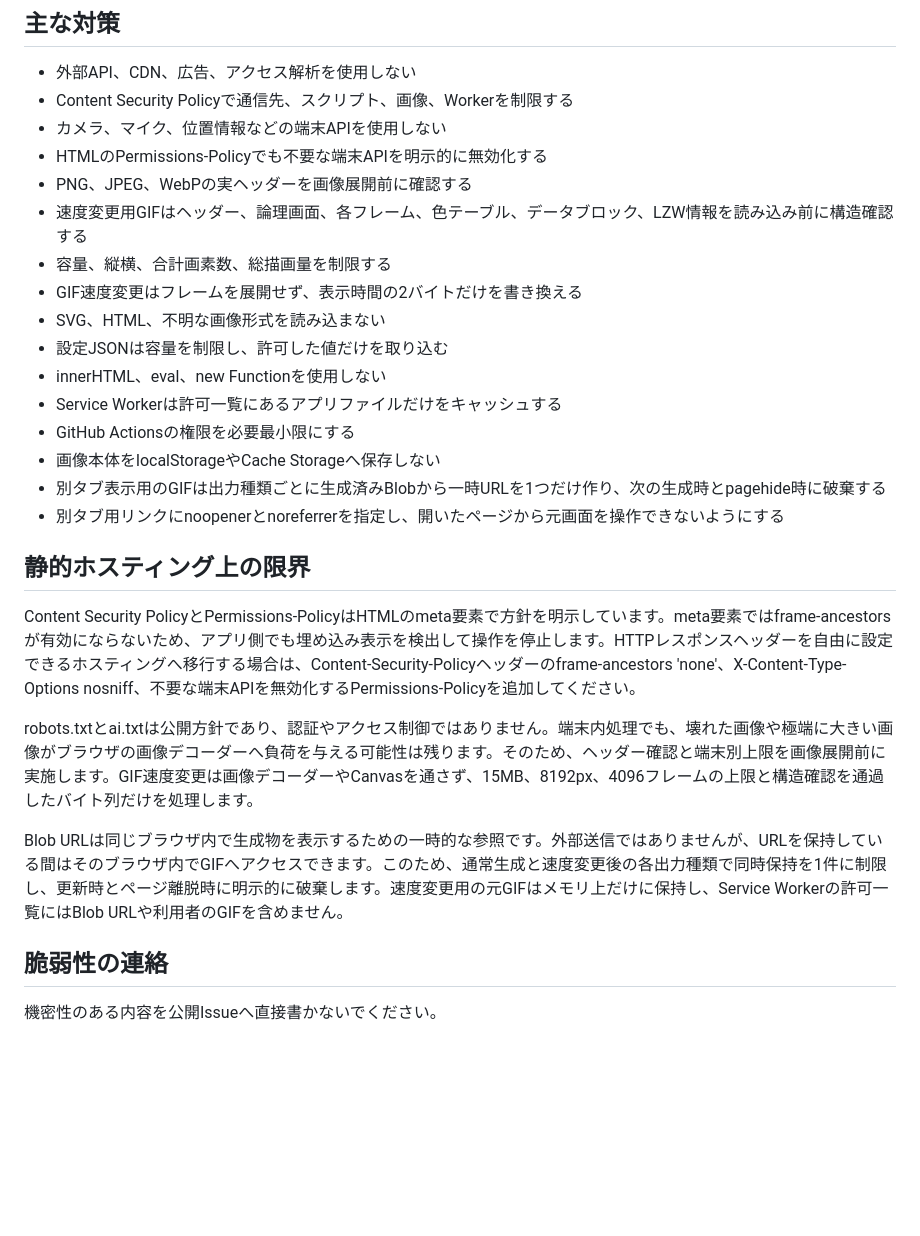
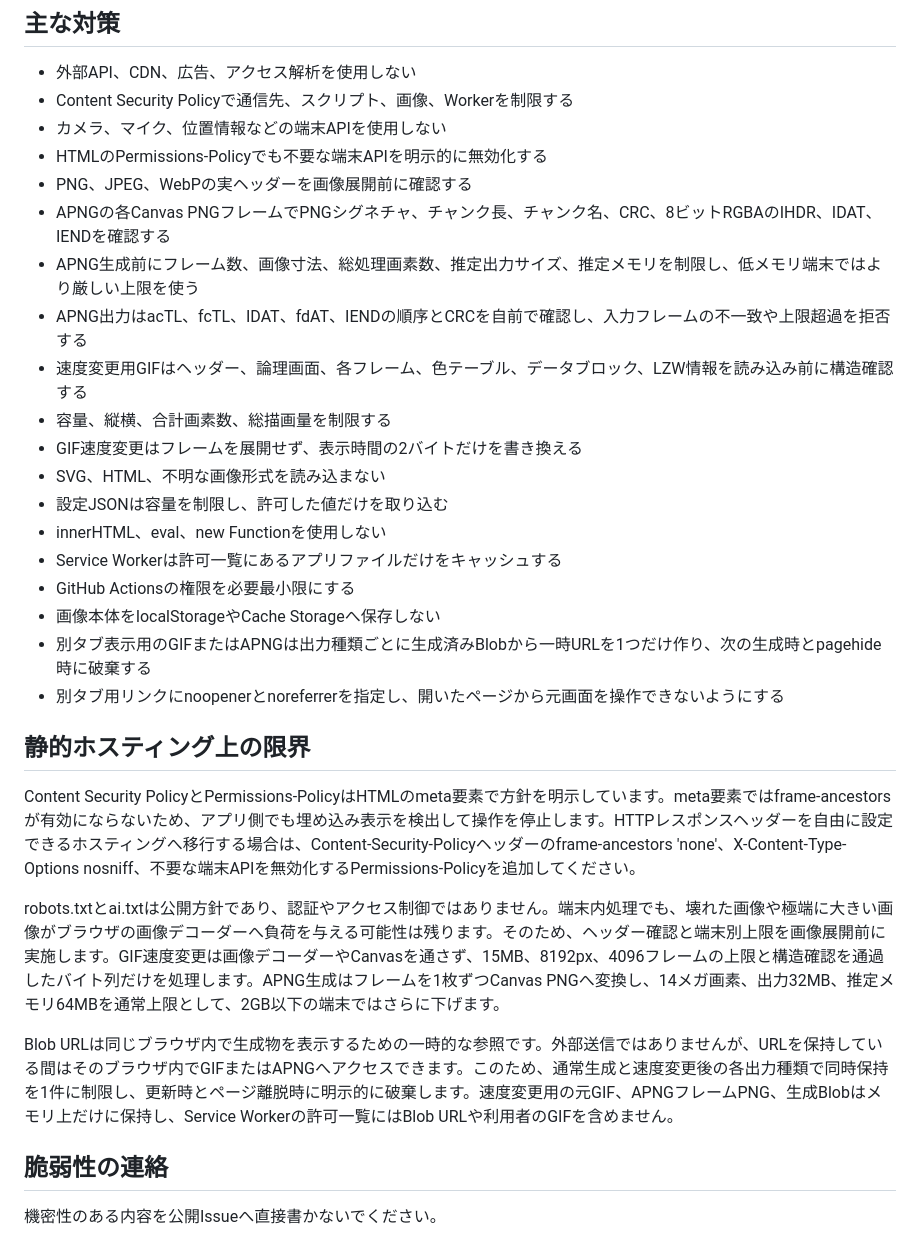
Before and after one commit to abcderp2/image-motion-tool, a Markdown page: SECURITY.md, the part around the change. GitHub-like rendering; blank space fills up the shorter version.

Commit message:
Build 10: update SECURITY.md

```diff
--- a/SECURITY.md
+++ b/SECURITY.md
@@ -11,6 +11,9 @@
 - カメラ、マイク、位置情報などの端末APIを使用しない
 - HTMLのPermissions-Policyでも不要な端末APIを明示的に無効化する
 - PNG、JPEG、WebPの実ヘッダーを画像展開前に確認する
+- APNGの各Canvas PNGフレームでPNGシグネチャ、チャンク長、チャンク名、CRC、8ビットRGBAのIHDR、IDAT、IENDを確認する
+- APNG生成前にフレーム数、画像寸法、総処理画素数、推定出力サイズ、推定メモリを制限し、低メモリ端末ではより厳しい上限を使う
+- APNG出力はacTL、fcTL、IDAT、fdAT、IENDの順序とCRCを自前で確認し、入力フレームの不一致や上限超過を拒否する
 - 速度変更用GIFはヘッダー、論理画面、各フレーム、色テーブル、データブロック、LZW情報を読み込み前に構造確認する
 - 容量、縦横、合計画素数、総描画量を制限する
 - GIF速度変更はフレームを展開せず、表示時間の2バイトだけを書き換える
@@ -20,16 +23,16 @@
 - Service Workerは許可一覧にあるアプリファイルだけをキャッシュする
 - GitHub Actionsの権限を必要最小限にする
 - 画像本体をlocalStorageやCache Storageへ保存しない
-- 別タブ表示用のGIFは出力種類ごとに生成済みBlobから一時URLを1つだけ作り、次の生成時とpagehide時に破棄する
+- 別タブ表示用のGIFまたはAPNGは出力種類ごとに生成済みBlobから一時URLを1つだけ作り、次の生成時とpagehide時に破棄する
 - 別タブ用リンクにnoopenerとnoreferrerを指定し、開いたページから元画面を操作できないようにする
 
 ## 静的ホスティング上の限界
 
 Content Security PolicyとPermissions-PolicyはHTMLのmeta要素で方針を明示しています。meta要素ではframe-ancestorsが有効にならないため、アプリ側でも埋め込み表示を検出して操作を停止します。HTTPレスポンスヘッダーを自由に設定できるホスティングへ移行する場合は、Content-Security-Policyヘッダーのframe-ancestors 'none'、X-Content-Type-Options nosniff、不要な端末APIを無効化するPermissions-Policyを追加してください。
 
-robots.txtとai.txtは公開方針であり、認証やアクセス制御ではありません。端末内処理でも、壊れた画像や極端に大きい画像がブラウザの画像デコーダーへ負荷を与える可能性は残ります。そのため、ヘッダー確認と端末別上限を画像展開前に実施します。GIF速度変更は画像デコーダーやCanvasを通さず、15MB、8192px、4096フレームの上限と構造確認を通過したバイト列だけを処理します。
+robots.txtとai.txtは公開方針であり、認証やアクセス制御ではありません。端末内処理でも、壊れた画像や極端に大きい画像がブラウザの画像デコーダーへ負荷を与える可能性は残ります。そのため、ヘッダー確認と端末別上限を画像展開前に実施します。GIF速度変更は画像デコーダーやCanvasを通さず、15MB、8192px、4096フレームの上限と構造確認を通過したバイト列だけを処理します。APNG生成はフレームを1枚ずつCanvas PNGへ変換し、14メガ画素、出力32MB、推定メモリ64MBを通常上限として、2GB以下の端末ではさらに下げます。
 
-Blob URLは同じブラウザ内で生成物を表示するための一時的な参照です。外部送信ではありませんが、URLを保持している間はそのブラウザ内でGIFへアクセスできます。このため、通常生成と速度変更後の各出力種類で同時保持を1件に制限し、更新時とページ離脱時に明示的に破棄します。速度変更用の元GIFはメモリ上だけに保持し、Service Workerの許可一覧にはBlob URLや利用者のGIFを含めません。
+Blob URLは同じブラウザ内で生成物を表示するための一時的な参照です。外部送信ではありませんが、URLを保持している間はそのブラウザ内でGIFまたはAPNGへアクセスできます。このため、通常生成と速度変更後の各出力種類で同時保持を1件に制限し、更新時とページ離脱時に明示的に破棄します。速度変更用の元GIF、APNGフレームPNG、生成Blobはメモリ上だけに保持し、Service Workerの許可一覧にはBlob URLや利用者のGIFを含めません。
 
 ## 脆弱性の連絡
 
```
